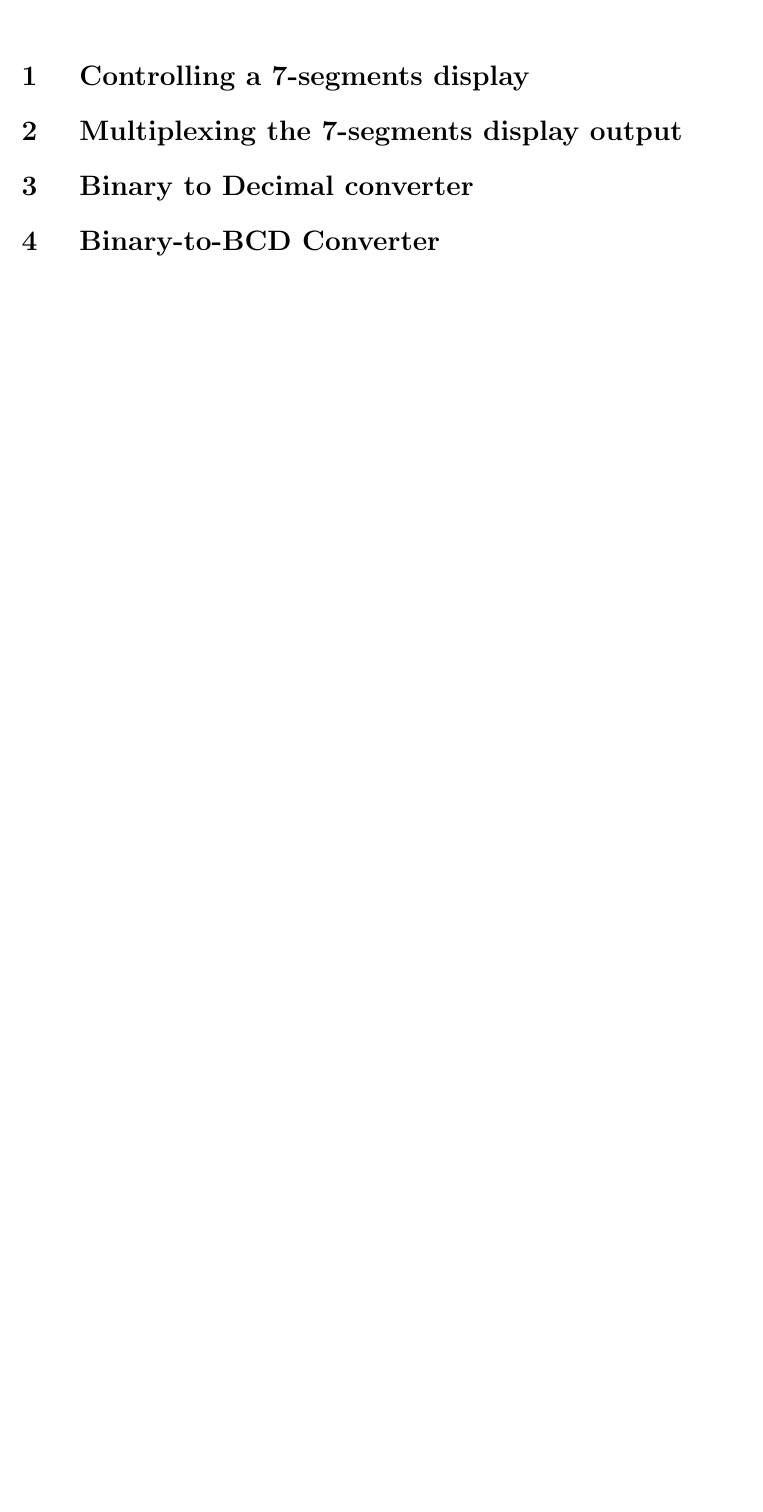
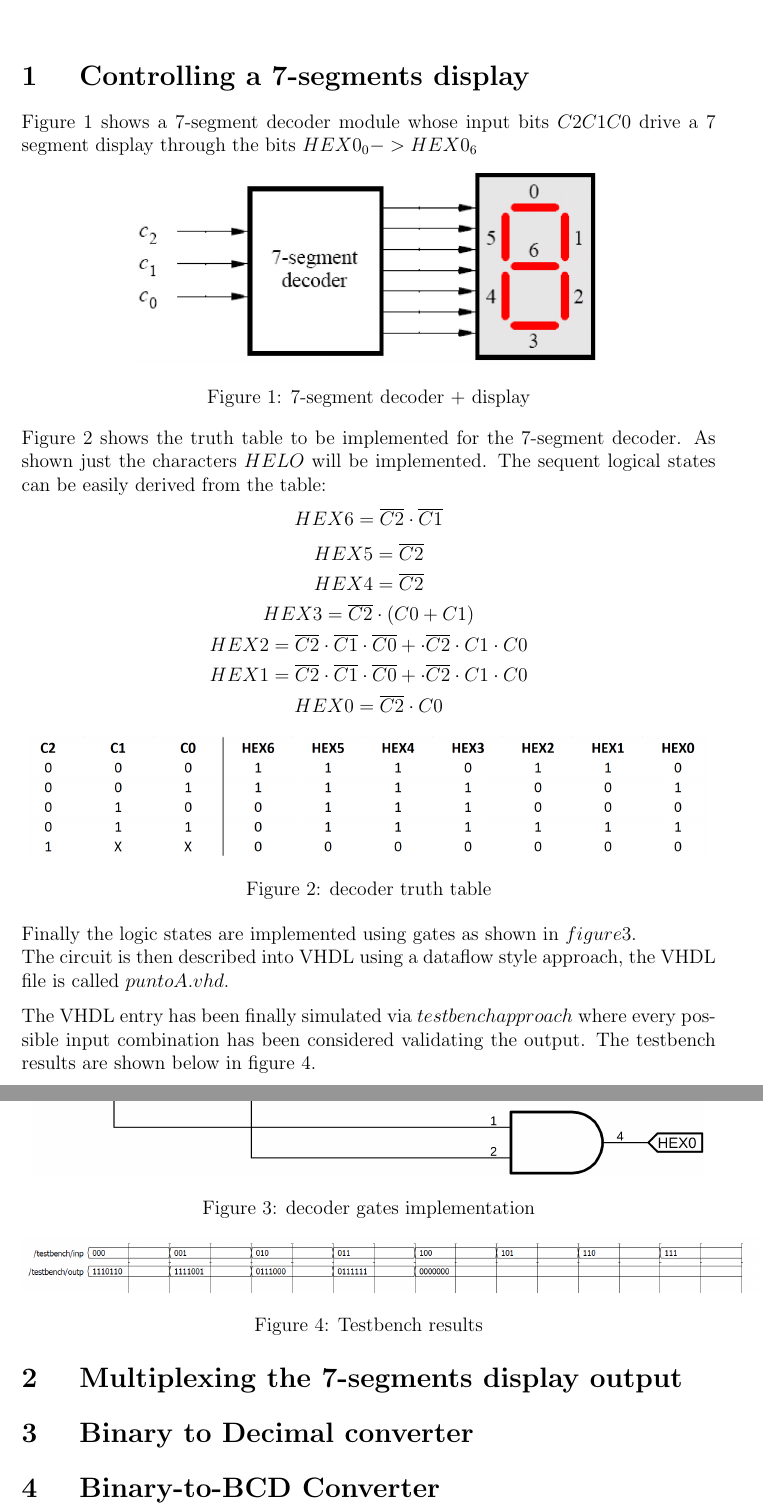
Before and after one commit to Nikeran22/Digital, a LaTeX document (Lab2/lab2.tex): part of page 2 of 2 before the commit and two parts of pages 2 and 3 of 3 after it, the two joined at a grey line, cut so that both start at the same text, the shorter picture padded with empty space. Compiled offline with pdfLaTeX.

Commit message:
FINITO PARTE 1 LAB2

```diff
--- a/Lab2/lab2.tex
+++ b/Lab2/lab2.tex
@@ -74,6 +74,56 @@
 %%%%%%%%%%%%%%%%%%%%%%%%%%%%%%%%%%%%%%%%%%%%%%%%%%%%%%%%%%%%%%%%%%%%%%%%%%%%%%%%%%%%%%%%%
 
 \section{ Controlling a 7-segments display}
+
+	Figure 1 shows a 7-segment decoder module whose input bits $C2 C1 C0$ drive a 7 segment display through the bits $HEX0_{0}->HEX0_{6}$
+
+	\begin{figure}[h]
+		\centering
+		\includegraphics[scale = 0.7]{Niki_puntoA/system.png}
+		\caption{7-segment decoder + display}
+	\end{figure}
+
+	Figure 2 shows the truth table to be implemented for the 7-segment decoder. As shown just the characters $H E L O$ will be implemented.
+	The sequent logical states can be easily derived from the table:
+	\[HEX6=\overline{C2}\cdot\overline{C1}\]
+	\[HEX5=\overline{C2}\]
+	\[HEX4=\overline{C2}\]
+	\[HEX3=\overline{C2}\cdot(C0+C1)\]
+	\[HEX2=\overline{C2}\cdot\overline{C1}\cdot\overline{C0}+\cdot\overline{C2}\cdot C1\cdot C0\]
+	\[HEX1=\overline{C2}\cdot\overline{C1}\cdot\overline{C0}+\cdot\overline{C2}\cdot C1\cdot C0\]
+	\[HEX0=\overline{C2}\cdot C0\]
+
+
+	\begin{figure}[h]
+		\centering
+	 	\includegraphics[scale = 0.45]{Niki_puntoA/tabella.png}
+	 	\caption{decoder truth table}
+	\end{figure}
+
+	 Finally the logic states are implemented using gates as shown in $figure 3$.\newline
+	 The circuit is then described into VHDL using a dataflow style approach, the VHDL file is called $puntoA.vhd$.
+
+
+
+	  \begin{figure}[!h]
+	  \centering
+	  \includegraphics[scale = 0.65]{Niki_puntoA/schema.png}
+	  \caption{decoder gates implementation}
+  	\end{figure}
+
+  The VHDL entry has been finally simulated via  $testbench approach$ where every possible input combination has been considered validating the output.
+  The testbench results are shown below in figure 4.
+
+  \begin{figure}[!h]
+  	\centering
+  	\includegraphics[scale = 0.65]{Niki_puntoA/Capturef.png}
+  	\caption{Testbench results}
+  \end{figure}
+
+
+
+
+
 \section{ Multiplexing the 7-segments display output}
 \section{ Binary to Decimal converter}
 \section{ Binary-to-BCD Converter}
```
Also changed, not shown: Lab2/Niki_puntoA/Capturef.PNG (added), Lab2/Niki_puntoA/system.PNG (added), Lab2/lab2.pdf, 3 other files.
